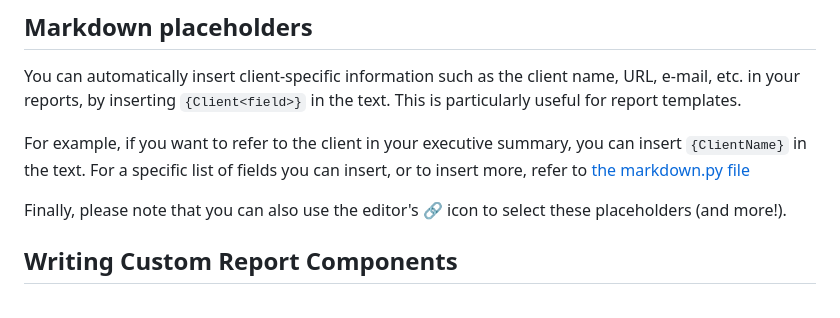
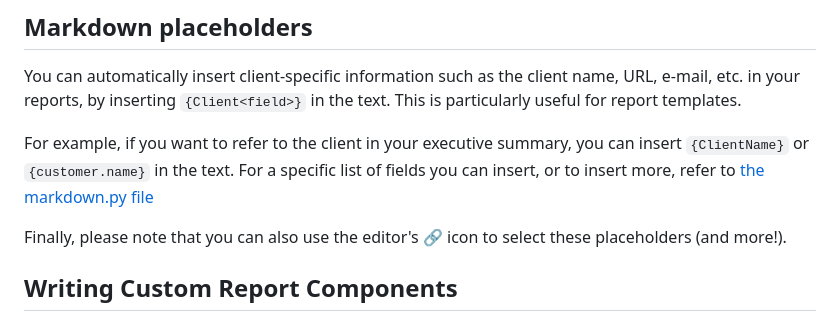
Before and after one commit to blacklanternsecurity/writehat, a Markdown page: README.md, the part around the change. GitHub-like rendering.

Commit message:
Update README.md
Documented that you can also use a different syntax for placeholders

```diff
--- a/README.md
+++ b/README.md
@@ -128,7 +128,7 @@ A **Page Template** lets you customize report background images and footers.  Yo
 You can automatically insert client-specific information such as the client name, URL, e-mail, etc. in your reports, by inserting
 `{Client<field>}` in the text. This is particularly useful for report templates.
 
-For example, if you want to refer to the client in your executive summary, you can insert `{ClientName}` in the text. For a specific
+For example, if you want to refer to the client in your executive summary, you can insert `{ClientName}` or `{customer.name}` in the text. For a specific
 list of fields you can insert, or to insert more, refer to [the markdown.py file](writehat/lib/markdown.py)
 
 Finally, please note that you can also use the editor's 🔗 icon to select these placeholders (and more!).
```
